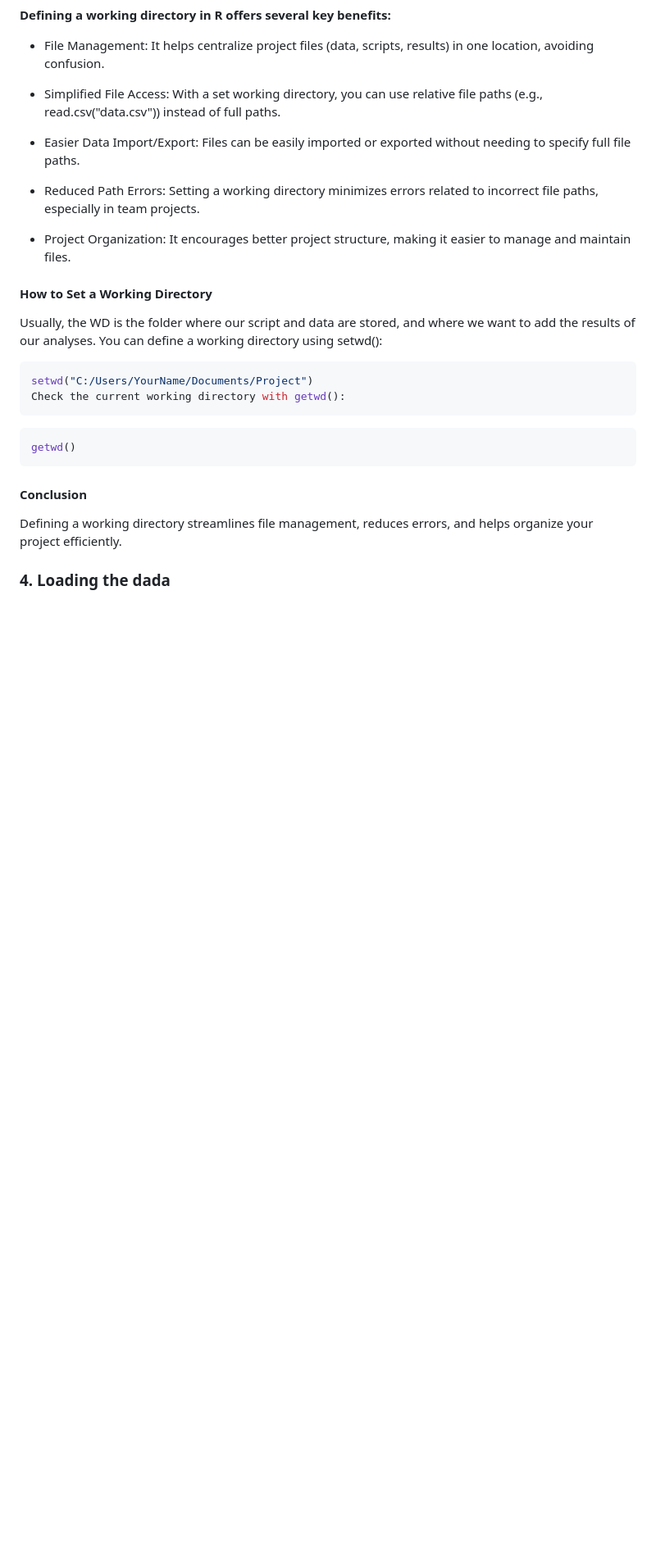
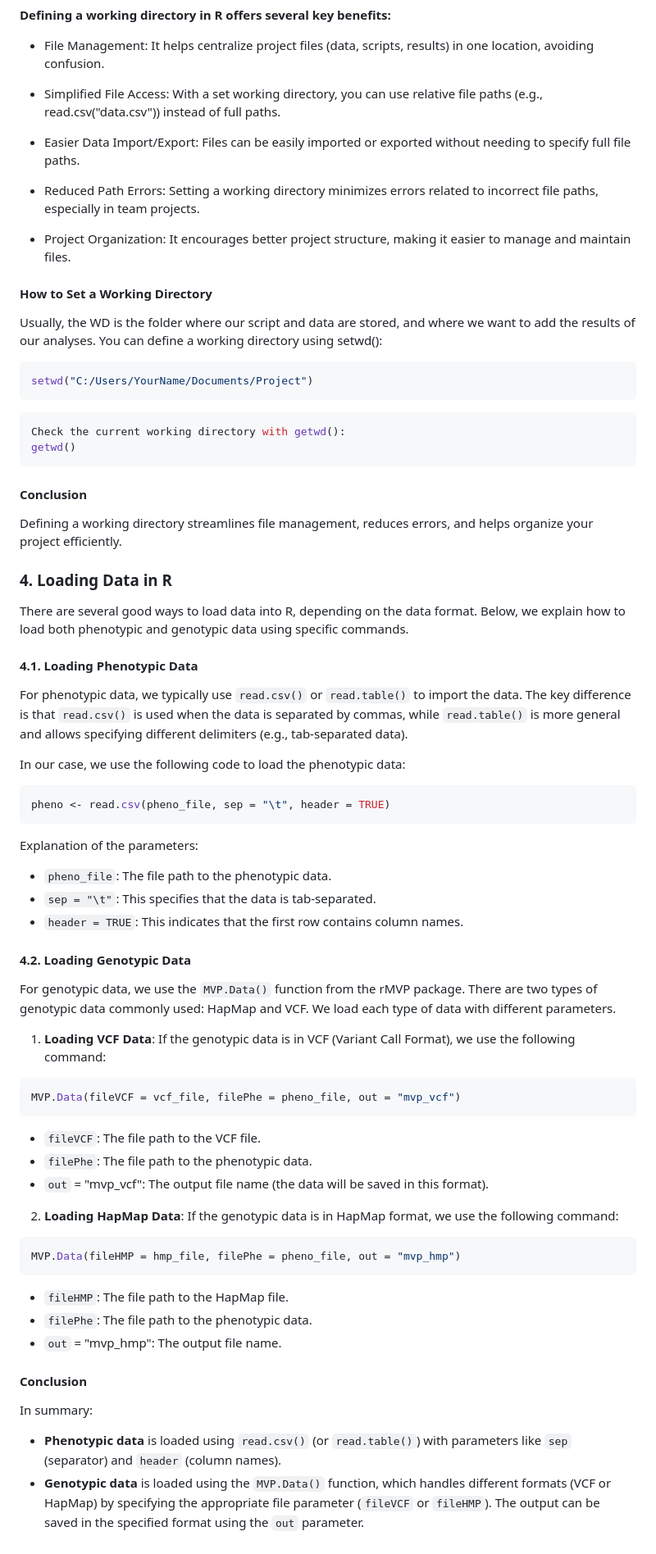
Before and after one commit to MA-Chiasson/BVG-7003-Devoir-3-FastTrackGWAS, a Markdown page: README.md, the part around the change. Shown: that part at 82% size. Rendered like a GitHub page; blank space fills up the shorter version.

````diff
--- a/README.md
+++ b/README.md
@@ -94,12 +94,53 @@ You can define a working directory using setwd():
 
 ```r
 setwd("C:/Users/YourName/Documents/Project")
-Check the current working directory with getwd():
 ```
 ```r
+Check the current working directory with getwd():
 getwd()
 ```
 #### Conclusion
 Defining a working directory streamlines file management, reduces errors, and helps organize your project efficiently.
 
-### 4. Loading the dada
+### 4. Loading Data in R
+There are several good ways to load data into R, depending on the data format. Below, we explain how to load both phenotypic and genotypic data using specific commands.
+
+#### 4.1. Loading Phenotypic Data
+For phenotypic data, we typically use `read.csv()` or `read.table()` to import the data. The key difference is that `read.csv()` is used when the data is separated by commas, while `read.table()` is more general and allows specifying different delimiters (e.g., tab-separated data).
+
+In our case, we use the following code to load the phenotypic data:
+
+```r
+pheno <- read.csv(pheno_file, sep = "\t", header = TRUE)
+```
+Explanation of the parameters:
+- `pheno_file`: The file path to the phenotypic data.
+- `sep = "\t"`: This specifies that the data is tab-separated.
+- `header = TRUE`: This indicates that the first row contains column names.
+
+#### 4.2. Loading Genotypic Data
+For genotypic data, we use the `MVP.Data()` function from the rMVP package. There are two types of genotypic data commonly used: HapMap and VCF. We load each type of data with different parameters.
+
+1. **Loading VCF Data**: If the genotypic data is in VCF (Variant Call Format), we use the following command:
+
+```r
+MVP.Data(fileVCF = vcf_file, filePhe = pheno_file, out = "mvp_vcf")
+```
+- `fileVCF`: The file path to the VCF file.
+- `filePhe`: The file path to the phenotypic data.
+- `out` = "mvp_vcf": The output file name (the data will be saved in this format).
+
+2. **Loading HapMap Data**: If the genotypic data is in HapMap format, we use the following command:
+
+``` r
+MVP.Data(fileHMP = hmp_file, filePhe = pheno_file, out = "mvp_hmp")
+```
+- `fileHMP`: The file path to the HapMap file.
+- `filePhe`: The file path to the phenotypic data.
+- `out` = "mvp_hmp": The output file name.
+
+#### Conclusion
+In summary:
+
+- **Phenotypic data** is loaded using `read.csv()` (or `read.table()`) with parameters like `sep` (separator) and `header` (column names).
+- **Genotypic data** is loaded using the `MVP.Data()` function, which handles different formats (VCF or HapMap) by specifying the appropriate file parameter (`fileVCF` or `fileHMP`). The output can be saved in the specified format using the `out` parameter.
````
